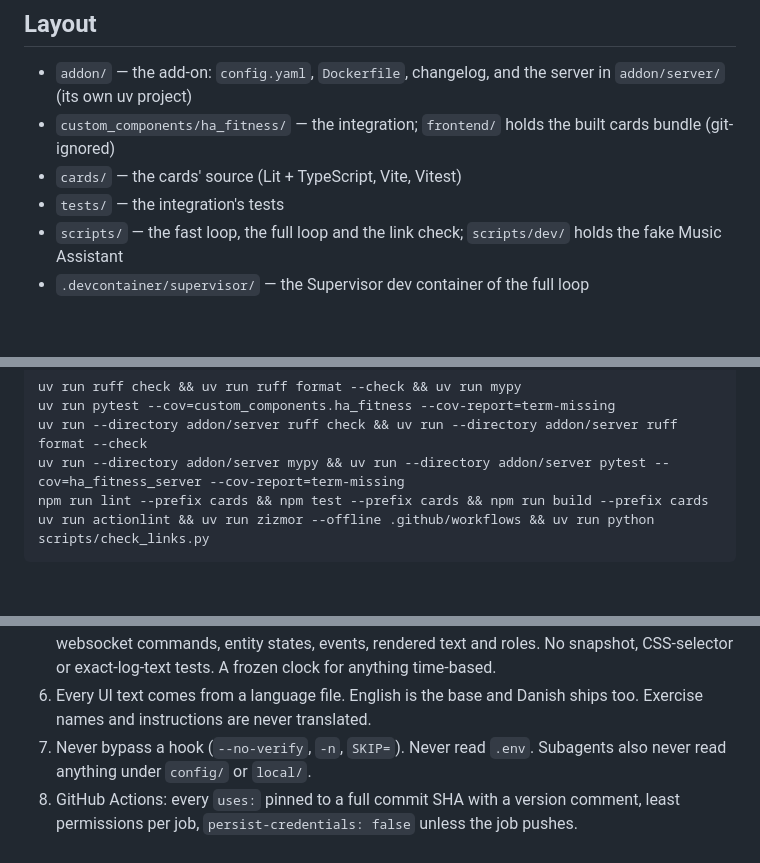
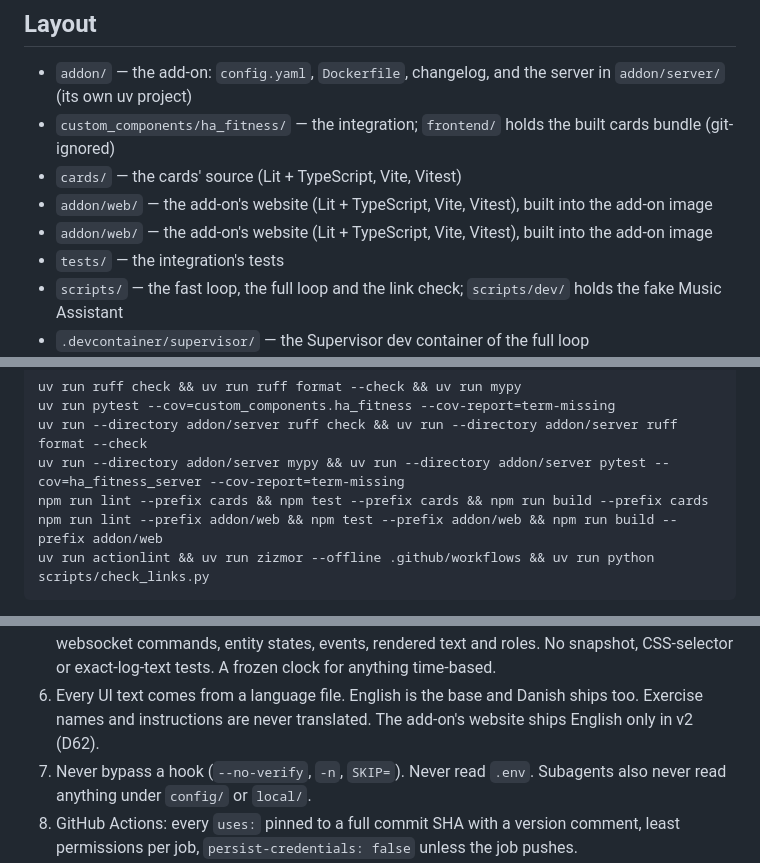
Before and after one commit to thomas3650/Ha-Fitness, a Markdown page: CLAUDE.md, 3 parts joined by grey strips. Drawn GitHub-style; blank space fills up the shorter version.

Commit message:
docs: CLAUDE.md for the add-on website (#91)
The layout names addon/web/, the gates add the web lint, tests and build,
and hard rule 6 names the website's English-only exception in v2 (D62).


Claude-Session: https://claude.ai/code/session_01E4fXaM7M9BQxGaR48AZXNX

Co-authored-by: Claude Opus 5.5 <noreply@anthropic.com>

````diff
--- a/CLAUDE.md
+++ b/CLAUDE.md
@@ -11,6 +11,8 @@ workout, runs it for one or two people and keeps per-person stats; programs are
 - `addon/` — the add-on: `config.yaml`, `Dockerfile`, changelog, and the server in `addon/server/` (its own uv project)
 - `custom_components/ha_fitness/` — the integration; `frontend/` holds the built cards bundle (git-ignored)
 - `cards/` — the cards' source (Lit + TypeScript, Vite, Vitest)
+- `addon/web/` — the add-on's website (Lit + TypeScript, Vite, Vitest), built into the add-on image
+- `addon/web/` — the add-on's website (Lit + TypeScript, Vite, Vitest), built into the add-on image
 - `tests/` — the integration's tests
 - `scripts/` — the fast loop, the full loop and the link check; `scripts/dev/` holds the fake Music Assistant
 - `.devcontainer/supervisor/` — the Supervisor dev container of the full loop
@@ -42,6 +44,7 @@ uv run pytest --cov=custom_components.ha_fitness --cov-report=term-missing
 uv run --directory addon/server ruff check && uv run --directory addon/server ruff format --check
 uv run --directory addon/server mypy && uv run --directory addon/server pytest --cov=ha_fitness_server --cov-report=term-missing
 npm run lint --prefix cards && npm test --prefix cards && npm run build --prefix cards
+npm run lint --prefix addon/web && npm test --prefix addon/web && npm run build --prefix addon/web
 uv run actionlint && uv run zizmor --offline .github/workflows && uv run python scripts/check_links.py
 ```
 
@@ -62,7 +65,7 @@ uv run actionlint && uv run zizmor --offline .github/workflows && uv run python
    states, events, rendered text and roles. No snapshot, CSS-selector or exact-log-text tests. A frozen clock for
    anything time-based.
 6. Every UI text comes from a language file. English is the base and Danish ships too. Exercise names and
-   instructions are never translated.
+   instructions are never translated. The add-on's website ships English only in v2 (D62).
 7. Never bypass a hook (`--no-verify`, `-n`, `SKIP=`). Never read `.env`. Subagents also never read anything under
    `config/` or `local/`.
 8. GitHub Actions: every `uses:` pinned to a full commit SHA with a version comment, least permissions per job,
````
